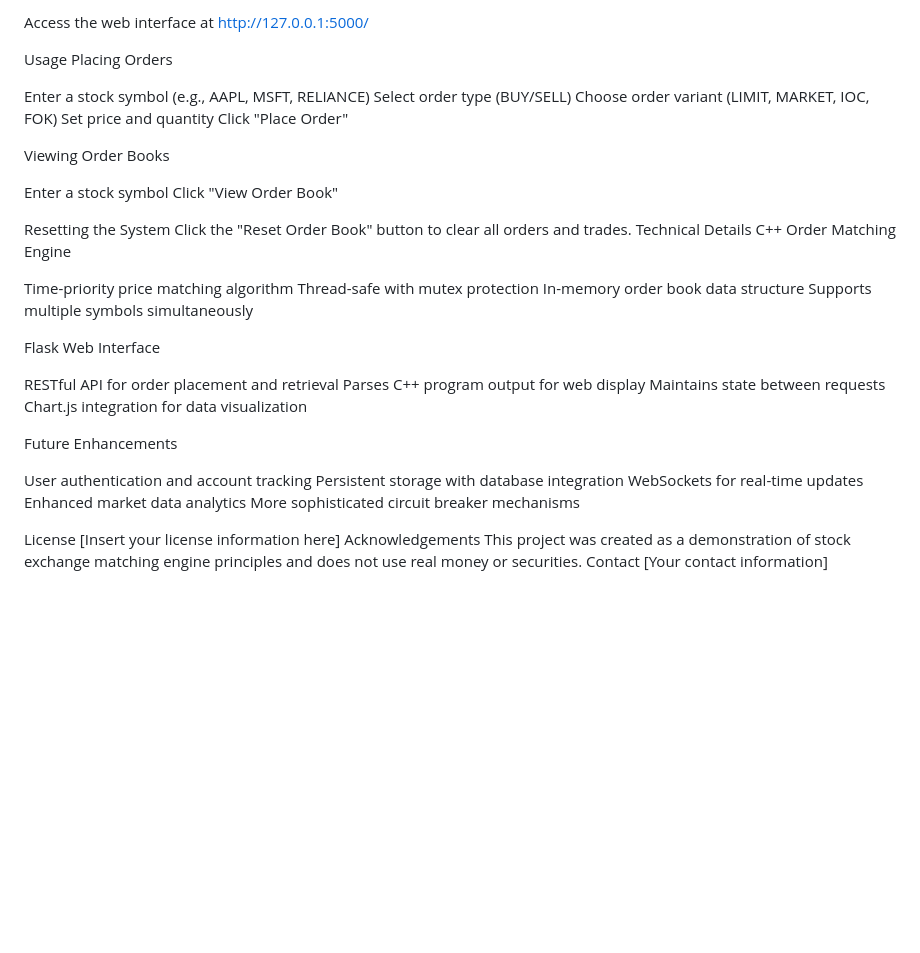
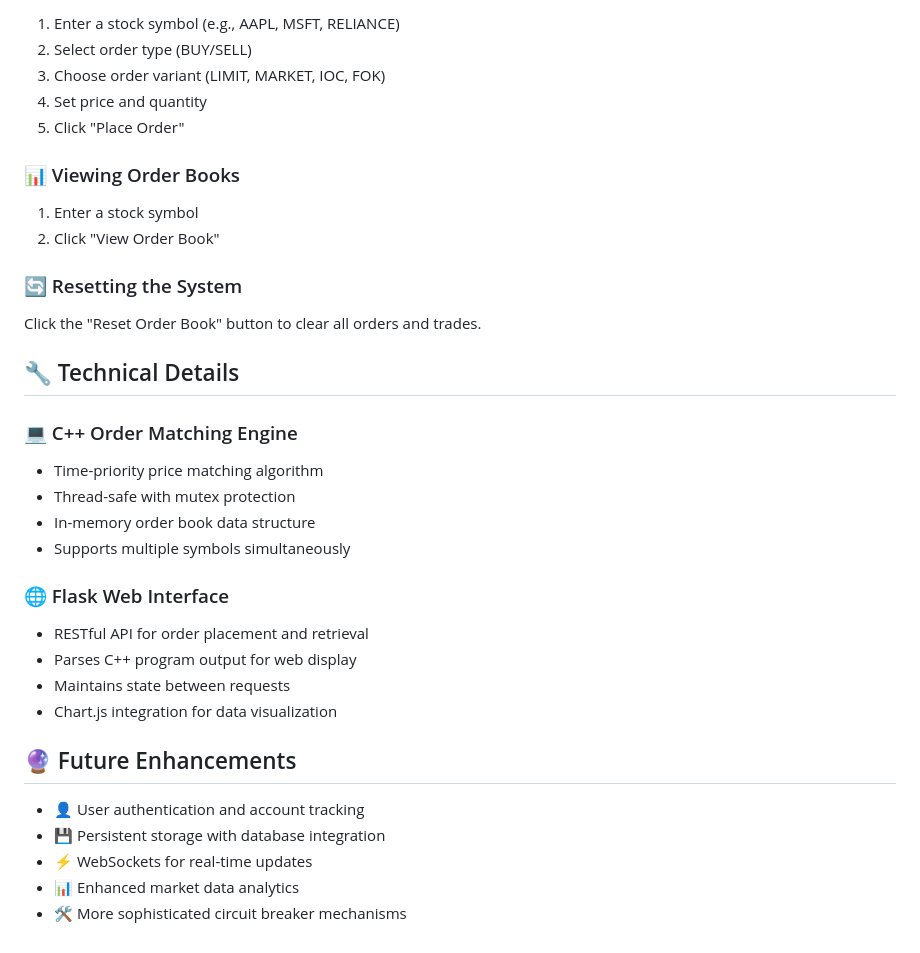
Before and after one commit to pratikdavare9/stock-market-matching-system, a Markdown page: Readme.md, the part around the change printed below. GitHub-like rendering; blank space fills up the shorter version.

```diff
--- a/Readme.md
+++ b/Readme.md
@@ -59,48 +75,39 @@ bashpython app.py
 
-Access the web interface at http://127.0.0.1:5000/
+1. Enter a stock symbol (e.g., AAPL, MSFT, RELIANCE)
+2. Select order type (BUY/SELL)
+3. Choose order variant (LIMIT, MARKET, IOC, FOK)
+4. Set price and quantity
+5. Click "Place Order"
 
-Usage
-Placing Orders
+### 📊 Viewing Order Books
 
-Enter a stock symbol (e.g., AAPL, MSFT, RELIANCE)
-Select order type (BUY/SELL)
-Choose order variant (LIMIT, MARKET, IOC, FOK)
-Set price and quantity
-Click "Place Order"
+1. Enter a stock symbol
+2. Click "View Order Book"
 
-Viewing Order Books
+### 🔄 Resetting the System
 
-Enter a stock symbol
-Click "View Order Book"
+Click the "Reset Order Book" button to clear all orders and trades.
 
-Resetting the System
-Click the "Reset Order Book" button to clear all orders and trades.
-Technical Details
-C++ Order Matching Engine
+## 🔧 Technical Details
 
-Time-priority price matching algorithm
-Thread-safe with mutex protection
-In-memory order book data structure
-Supports multiple symbols simultaneously
+### 💻 C++ Order Matching Engine
 
-Flask Web Interface
+- Time-priority price matching algorithm
+- Thread-safe with mutex protection
+- In-memory order book data structure
+- Supports multiple symbols simultaneously
 
-RESTful API for order placement and retrieval
-Parses C++ program output for web display
-Maintains state between requests
-Chart.js integration for data visualization
+### 🌐 Flask Web Interface
 
-Future Enhancements
+- RESTful API for order placement and retrieval
+- Parses C++ program output for web display
+- Maintains state between requests
+- Chart.js integration for data visualization
 
-User authentication and account tracking
-Persistent storage with database integration
-WebSockets for real-time updates
-Enhanced market data analytics
-More sophisticated circuit breaker mechanisms
+## 🔮 Future Enhancements
 
-License
-[Insert your license information here]
-Acknowledgements
-This project was created as a demonstration of stock exchange matching engine principles and does not use real money or securities.
-Contact
-[Your contact information]
+- 👤 User authentication and account tracking
+- 💾 Persistent storage with database integration
+- ⚡ WebSockets for real-time updates
+- 📊 Enhanced market data analytics
+- 🛠️ More sophisticated circuit breaker mechanisms
```
Also changed, not shown: other parts of Readme.md (+56 -40 lines).
